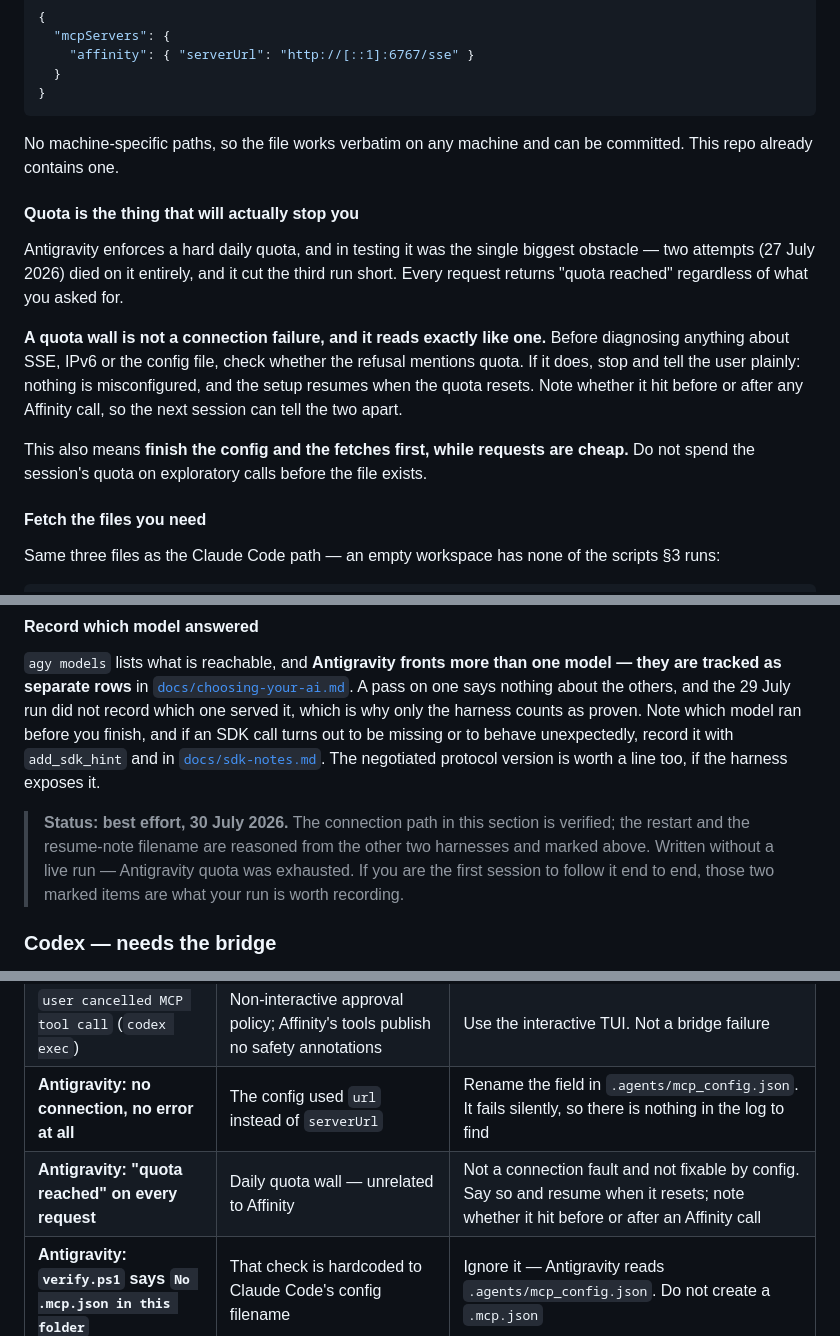
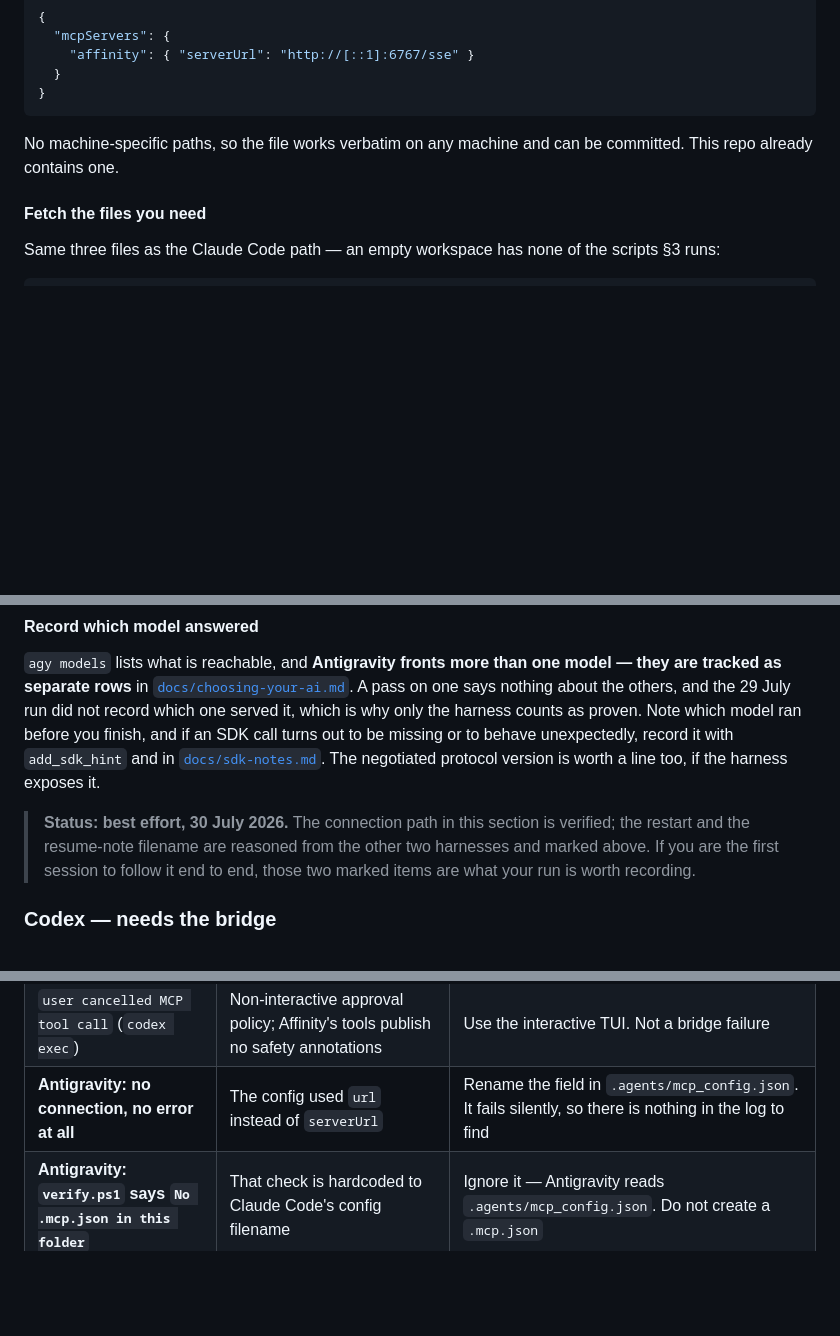
Before and after one commit to bolloplayer/affinity-photo-claude-code-windows, a Markdown page: SETUP.md, 3 parts joined by grey strips. GitHub-like rendering; blank space fills up the shorter version.

Commit message:
Remove the quota material from the Antigravity section
Quota limits are an account situation, not a property of the integration. A
reader on a different plan gets a subsection telling them to expect a wall they
may never hit, and a troubleshooting row for a message that says plainly what it
is. Neither helps them connect to Affinity.

Removed: the quota subsection, its troubleshooting row, and the attribution of
this section being written without a live run. The section still says it is best
effort and still marks the restart and the resume-note filename as reasoned
rather than tested - that standing does not depend on why the run did not happen.

Co-Authored-By: Claude Opus 5 <noreply@anthropic.com>

```diff
--- a/SETUP.md
+++ b/SETUP.md
@@ -248,21 +248,6 @@ with a useful error:
 No machine-specific paths, so the file works verbatim on any machine and can be committed. This repo
 already contains one.
 
-#### Quota is the thing that will actually stop you
-
-Antigravity enforces a hard daily quota, and in testing it was the single biggest obstacle — two
-attempts (27 July 2026) died on it entirely, and it cut the third run short. Every request returns
-"quota reached" regardless of what you asked for.
-
-**A quota wall is not a connection failure, and it reads exactly like one.** Before diagnosing
-anything about SSE, IPv6 or the config file, check whether the refusal mentions quota. If it does,
-stop and tell the user plainly: nothing is misconfigured, and the setup resumes when the quota
-resets. Note whether it hit before or after any Affinity call, so the next session can tell the two
-apart.
-
-This also means **finish the config and the fetches first, while requests are cheap.** Do not spend
-the session's quota on exploratory calls before the file exists.
-
 #### Fetch the files you need
 
 Same three files as the Claude Code path — an empty workspace has none of the scripts §3 runs:
@@ -382,9 +367,9 @@ if an SDK call turns out to be missing or to behave unexpectedly, record it with
 harness exposes it.
 
 > **Status: best effort, 30 July 2026.** The connection path in this section is verified; the restart
-> and the resume-note filename are reasoned from the other two harnesses and marked above. Written
-> without a live run — Antigravity quota was exhausted. If you are the first session to follow it end
-> to end, those two marked items are what your run is worth recording.
+> and the resume-note filename are reasoned from the other two harnesses and marked above. If you are
+> the first session to follow it end to end, those two marked items are what your run is worth
+> recording.
 
 ### Codex — needs the bridge
 
@@ -675,7 +660,6 @@ for them.
 | Config says `enabled` / `connected`, no tools | Config loaded, handshake failed | Check the startup log for the protocol error. Do not substitute a hand-written SSE client for the real test |
 | `user cancelled MCP tool call` (`codex exec`) | Non-interactive approval policy; Affinity's tools publish no safety annotations | Use the interactive TUI. Not a bridge failure |
 | **Antigravity: no connection, no error at all** | The config used `url` instead of `serverUrl` | Rename the field in `.agents/mcp_config.json`. It fails silently, so there is nothing in the log to find |
-| **Antigravity: "quota reached" on every request** | Daily quota wall — unrelated to Affinity | Not a connection fault and not fixable by config. Say so and resume when it resets; note whether it hit before or after an Affinity call |
 | **Antigravity: `verify.ps1` says `No .mcp.json in this folder`** | That check is hardcoded to Claude Code's config filename | Ignore it — Antigravity reads `.agents/mcp_config.json`. Do not create a `.mcp.json` |
 | Script runs but the layer lands inside a group | Affinity parents new layers into a topmost group | `color-boost-two-layer.js` detects and corrects this — copy its `addSelectiveColourLayer` helper |
 
```
